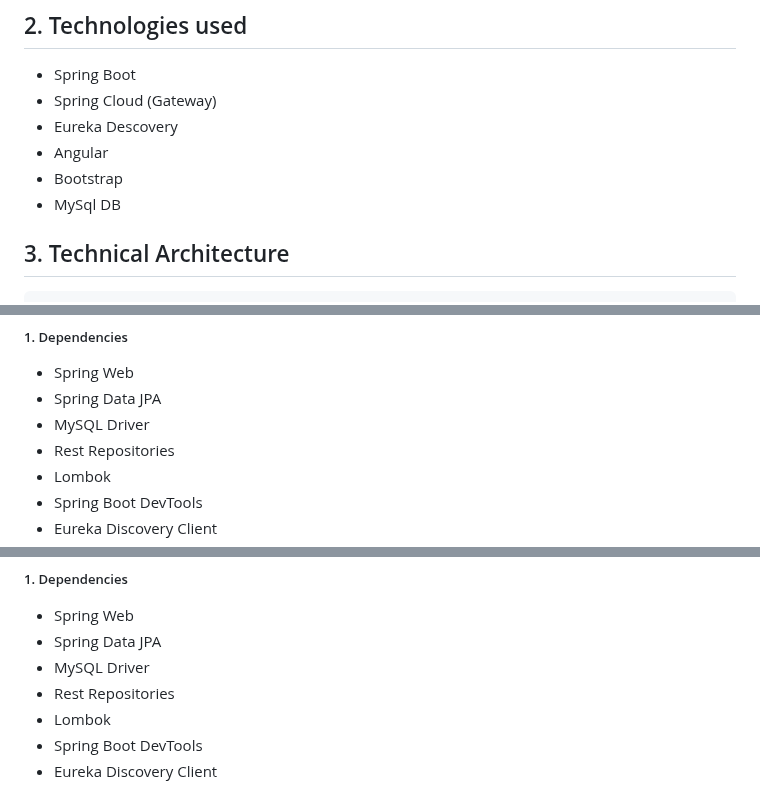
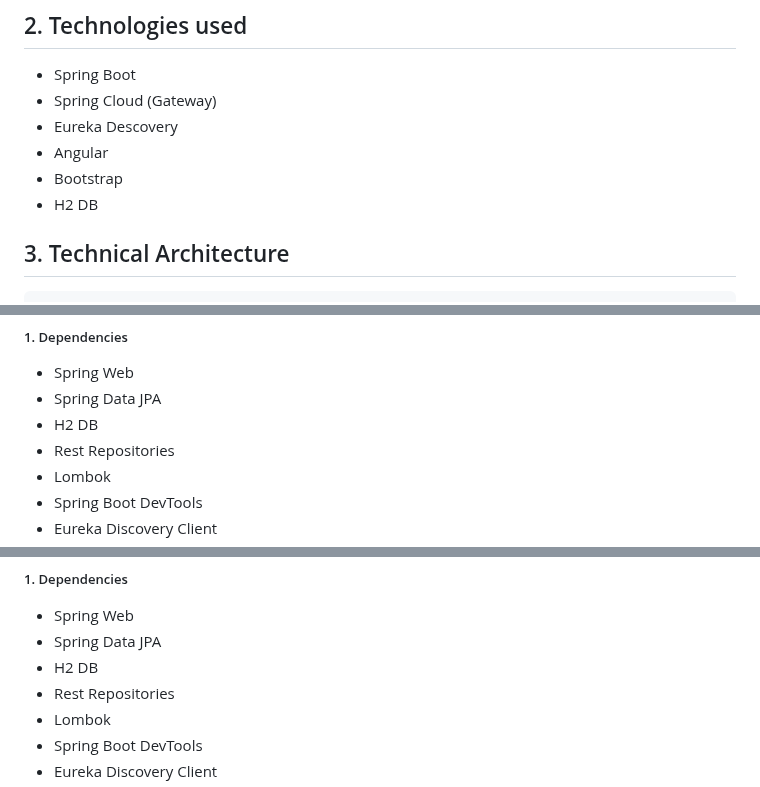
Before and after one commit to assiabenghdaif/Syst-mes-Distribu-s, a Markdown page: Distributed Systems Project/README.md, 3 parts joined by grey strips. Drawn GitHub-style.

```diff
--- a/Distributed Systems Project/README.md
+++ b/Distributed Systems Project/README.md
@@ -46,7 +46,7 @@
  - Eureka Descovery
  - Angular
  - Bootstrap
- - MySql DB
+ - H2 DB
 
 <a name="technical-architecture"></a>
 ## 3.   Technical Architecture
@@ -70,7 +70,7 @@
 #####   1.  Dependencies
 -   Spring Web
 -   Spring Data JPA
--   MySQL Driver
+-   H2 DB
 -   Rest Repositories
 -   Lombok
 -   Spring Boot DevTools
@@ -221,7 +221,7 @@
 <a name="dependencies-infraction"></a>
 -   Spring Web
 -   Spring Data JPA
--   MySQL Driver
+-   H2 DB
 -   Rest Repositories
 -   Lombok
 -   Spring Boot DevTools
```
Also changed, not shown: other parts of Distributed Systems Project/README.md (+24 -1 lines).
